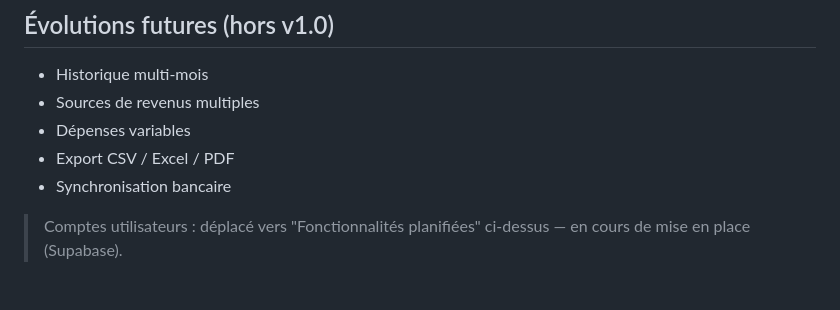
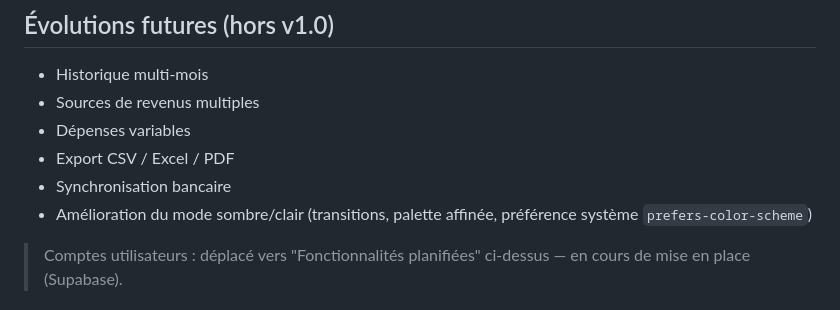
Before and after one commit to mateocaestecker2022-arch/budget-spa, a Markdown page: CHECKPOINT.md, the part around the change. GitHub-like rendering.

Commit message:
docs: ajout amélioration mode sombre/clair dans évolutions futures

```diff
--- a/CHECKPOINT.md
+++ b/CHECKPOINT.md
@@ -172,6 +172,7 @@
 - Dépenses variables
 - Export CSV / Excel / PDF
 - Synchronisation bancaire
+- Amélioration du mode sombre/clair (transitions, palette affinée, préférence système `prefers-color-scheme`)
 
 > Comptes utilisateurs : déplacé vers "Fonctionnalités planifiées" ci-dessus — en cours de mise en place (Supabase).
 
```
